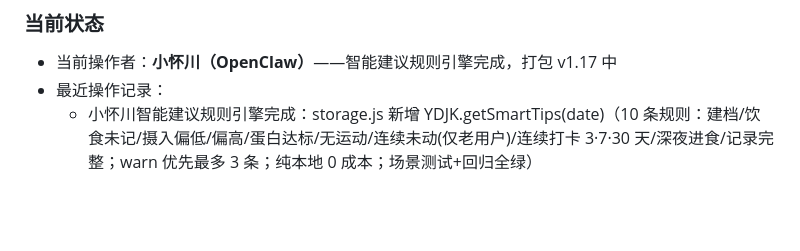
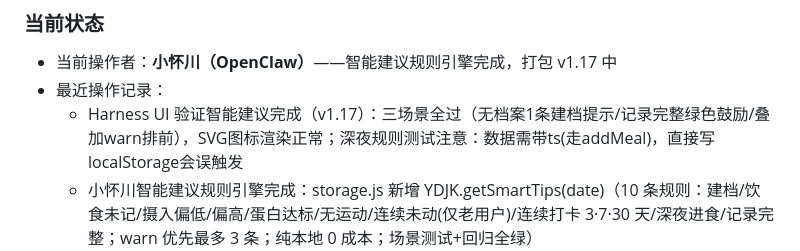
Before and after one commit to pillish1/health-chn, a Markdown page: PROJECT_STATE.md, the part around the change. GitHub-like rendering; blank space fills up the shorter version.

Commit message:
chore: 状态登记-智能建议UI验证通过(v1.17)

```diff
--- a/PROJECT_STATE.md
+++ b/PROJECT_STATE.md
@@ -74,6 +74,7 @@
 ### 当前状态
 - 当前操作者：**小怀川（OpenClaw）**——智能建议规则引擎完成，打包 v1.17 中
 - 最近操作记录：
+  - Harness UI 验证智能建议完成（v1.17）：三场景全过（无档案1条建档提示/记录完整绿色鼓励/叠加warn排前），SVG图标渲染正常；深夜规则测试注意：数据需带ts(走addMeal)，直接写localStorage会误触发
   - 小怀川智能建议规则引擎完成：storage.js 新增 YDJK.getSmartTips(date)（10 条规则：建档/饮食未记/摄入偏低/偏高/蛋白达标/无运动/连续未动(仅老用户)/连续打卡 3·7·30 天/深夜进食/记录完整；warn 优先最多 3 条；纯本地 0 成本；场景测试+回归全绿）
   - Harness 智能建议规则版完成（commit f0459cb）：多条建议列表（蛋白质/断练/部位单一/记录中断），统一渲染到首页 dashTipBody（修复旧单条系统未接入的 bug）
   - Harness 19:05-19:10 套餐+周报（commit d211285/1f69261，已核实保留）
```
